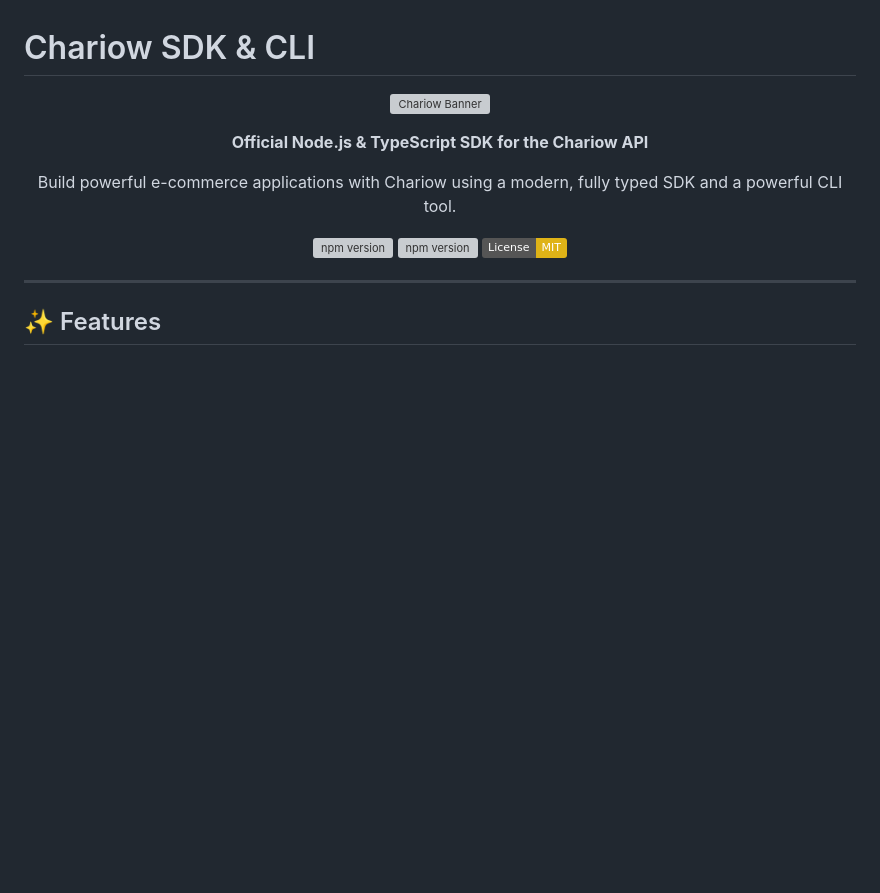
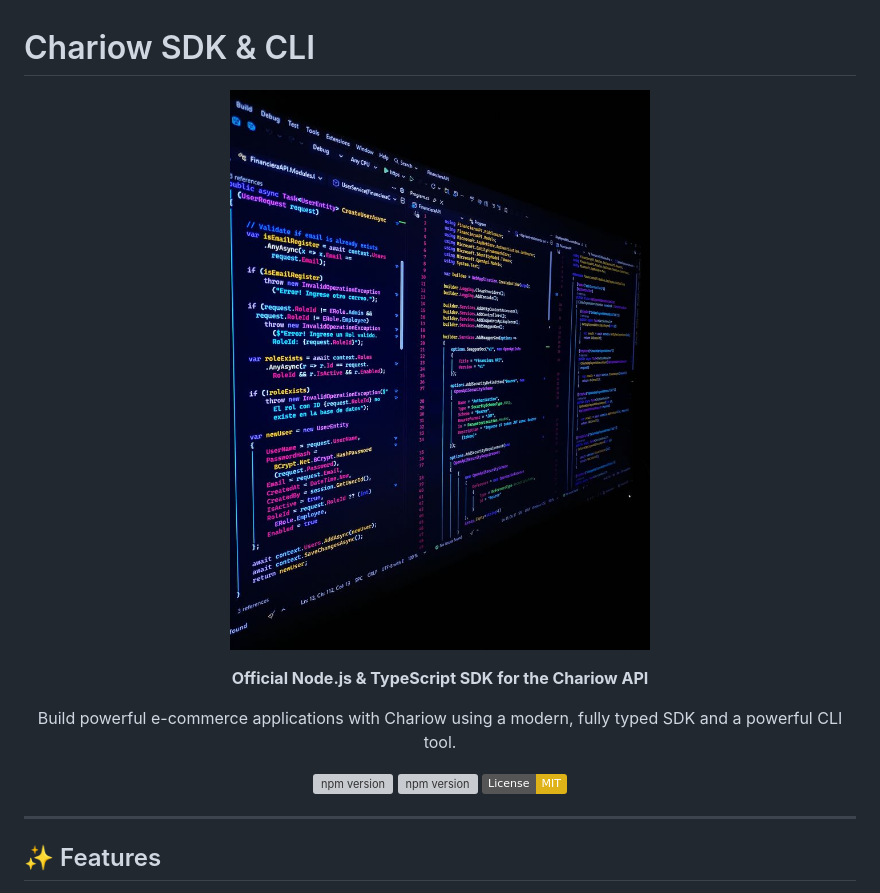
Before and after one commit to gopu-inc/chariow-sdk, a Markdown page: README.md, the part around the change. Rendered like a GitHub page; badges without logos; blank space fills up the shorter version; grey boxes are pictures that could not be loaded.

```diff
--- a/README.md
+++ b/README.md
@@ -3,7 +3,7 @@
 
 <div align="center">
 
-![Chariow Banner](https://chariow.com)
+![Chariow Banner](.github/33c8d49bc3a72ca18587b84083d3bb9f.jpg)
 
 **Official Node.js & TypeScript SDK for the Chariow API**
 
```
